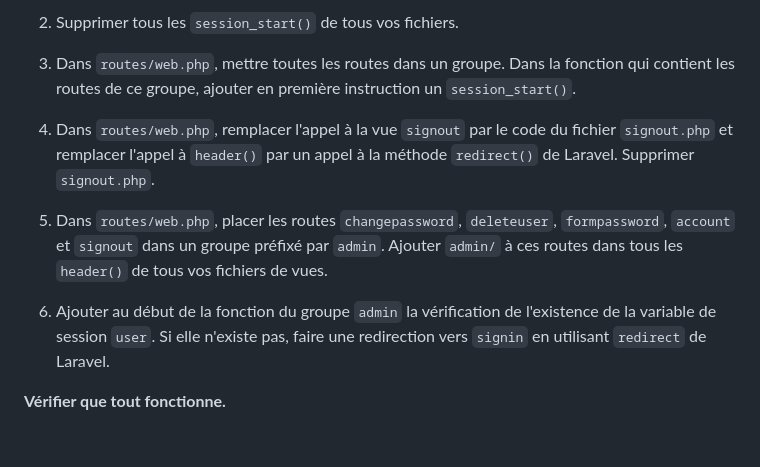
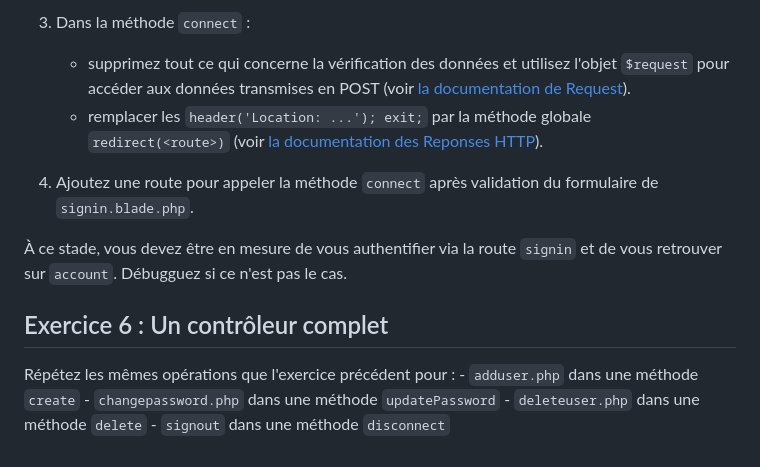
Before and after one commit to tejdin/MemoProject, a Markdown page: TP5/README.md, the part around one of its changes. Drawn GitHub-style.

Commit message:
Mise en place du bon sujet de TP5

```diff
--- a/TP5/README.md
+++ b/TP5/README.md
@@ -81,12 +78,18 @@ Exercice 4 : Le grand nettoyage
 
-1. Supprimer tous les `session_start()` de tous vos fichiers.
+1. Dans la méthode `connect` :
+	- supprimez tout ce qui concerne la vérification des données et utilisez l'objet `$request` pour accéder aux données transmises en POST (voir [la documentation de Request](https://laravel.com/docs/10.x/requests)).
+	- remplacer les `header('Location: ...'); exit;` par la méthode globale `redirect(<route>)` (voir [la documentation des Reponses HTTP](https://laravel.com/docs/10.x/responses#redirects)).
 
-1. Dans `routes/web.php`, mettre toutes les routes dans un groupe. Dans la fonction qui contient les routes de ce groupe, ajouter en première instruction un `session_start()`.
+1. Ajoutez une route pour appeler la méthode `connect` après validation du formulaire de `signin.blade.php`.
 
-1. Dans `routes/web.php`, remplacer l'appel à la vue `signout` par le code du fichier `signout.php` et remplacer l'appel à `header()` par un appel à la méthode `redirect()` de Laravel. Supprimer `signout.php`.
+À ce stade, vous devez être en mesure de vous authentifier via la route `signin` et de vous retrouver sur `account`. Débugguez si ce n'est pas le cas.
 
-1. Dans `routes/web.php`, placer les routes `changepassword`, `deleteuser`, `formpassword`, `account` et `signout` dans un groupe préfixé par `admin`. Ajouter `admin/` à ces routes dans tous les `header()` de tous vos fichiers de vues.
 
-1. Ajouter au début de la fonction du groupe `admin` la vérification de l'existence de la variable de session `user`. Si elle n'existe pas, faire une redirection vers `signin` en utilisant `redirect` de Laravel.
+Exercice 6 : Un contrôleur complet
+----------------------------------
 
-**Vérifier que tout fonctionne.**
+Répétez les mêmes opérations que l'exercice précédent pour :
+	- `adduser.php` dans une méthode `create`
+	- `changepassword.php` dans une méthode `updatePassword`
+	- `deleteuser.php` dans une méthode `delete`
+	- `signout` dans une méthode `disconnect`
```
Also changed, not shown: other parts of TP5/README.md (+30 -33 lines).
